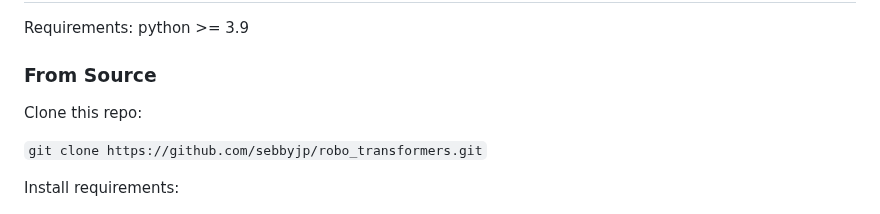
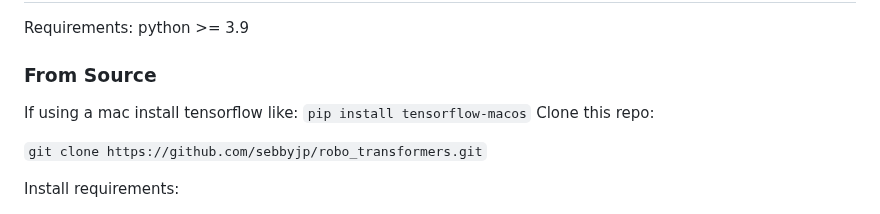
Before and after one commit to sebbyjp/robo_transformers, a Markdown page: README.md, the part around the change. Drawn GitHub-style.

```diff
--- a/README.md
+++ b/README.md
@@ -11,6 +11,7 @@ python >= 3.9
 
 ### From Source
 
+If using a mac install tensorflow like: `pip install tensorflow-macos`
 Clone this repo:
 
 `git clone https://github.com/sebbyjp/robo_transformers.git`
```
